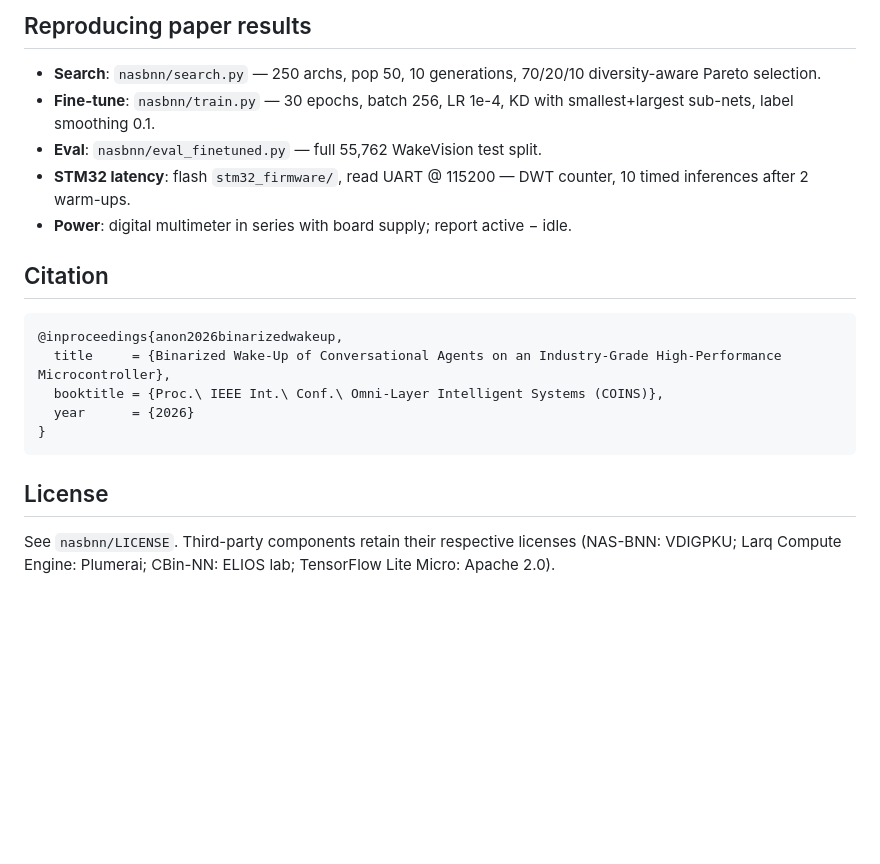
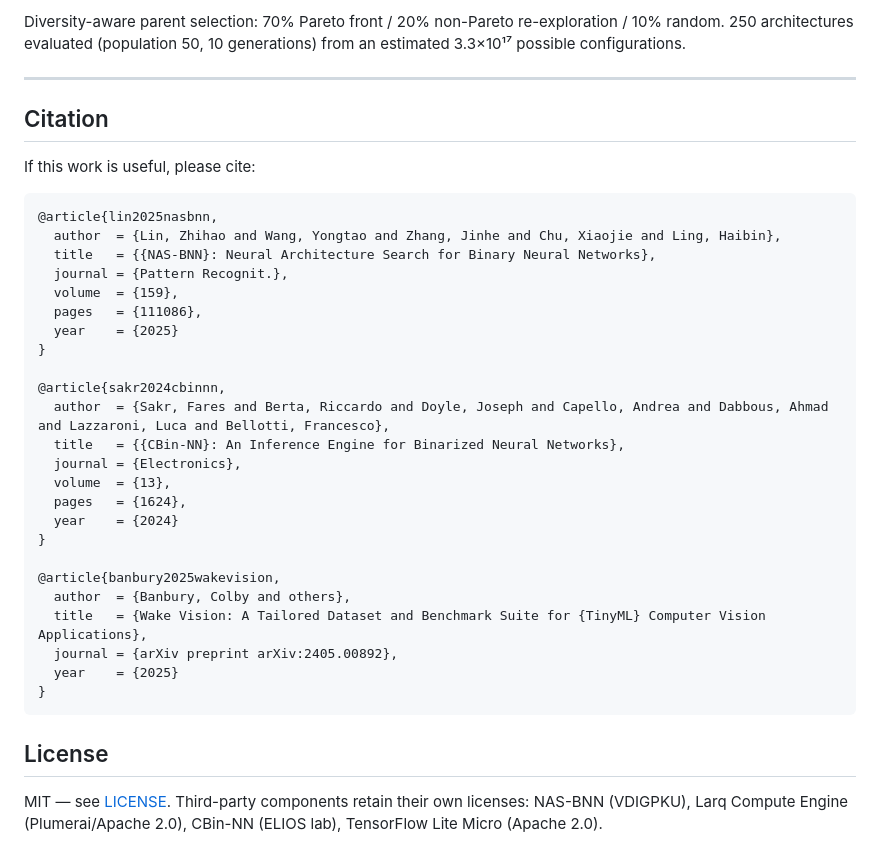
Before and after one commit to SepehrMohammady/BNN-WakeVision-STM32, a Markdown page: README.md, the part around one of its changes. Drawn GitHub-style; blank space fills up the shorter version.

````diff
--- a/README.md
+++ b/README.md
@@ -60,22 +121,39 @@ C export uses the CBin-NN engine ([Sakr et al., *Electronics*, 2024](https://doi
 
-## Reproducing paper results
+Diversity-aware parent selection: 70% Pareto front / 20% non-Pareto re-exploration / 10% random. 250 architectures evaluated (population 50, 10 generations) from an estimated 3.3×10¹⁷ possible configurations.
 
-* **Search**: `nasbnn/search.py` — 250 archs, pop 50, 10 generations, 70/20/10 diversity-aware Pareto selection.
-* **Fine-tune**: `nasbnn/train.py` — 30 epochs, batch 256, LR 1e-4, KD with smallest+largest sub-nets, label smoothing 0.1.
-* **Eval**: `nasbnn/eval_finetuned.py` — full 55,762 WakeVision test split.
-* **STM32 latency**: flash `stm32_firmware/`, read UART @ 115200 — DWT counter, 10 timed inferences after 2 warm-ups.
-* **Power**: digital multimeter in series with board supply; report active − idle.
+---
 
 ## Citation
 
+If this work is useful, please cite:
+
 ```bibtex
-@inproceedings{anon2026binarizedwakeup,
-  title     = {Binarized Wake-Up of Conversational Agents on an Industry-Grade High-Performance Microcontroller},
-  booktitle = {Proc.\ IEEE Int.\ Conf.\ Omni-Layer Intelligent Systems (COINS)},
-  year      = {2026}
+@article{lin2025nasbnn,
+  author  = {Lin, Zhihao and Wang, Yongtao and Zhang, Jinhe and Chu, Xiaojie and Ling, Haibin},
+  title   = {{NAS-BNN}: Neural Architecture Search for Binary Neural Networks},
+  journal = {Pattern Recognit.},
+  volume  = {159},
+  pages   = {111086},
+  year    = {2025}
+}
+
+@article{sakr2024cbinnn,
+  author  = {Sakr, Fares and Berta, Riccardo and Doyle, Joseph and Capello, Andrea and Dabbous, Ahmad and Lazzaroni, Luca and Bellotti, Francesco},
+  title   = {{CBin-NN}: An Inference Engine for Binarized Neural Networks},
+  journal = {Electronics},
+  volume  = {13},
+  pages   = {1624},
+  year    = {2024}
+}
+
+@article{banbury2025wakevision,
+  author  = {Banbury, Colby and others},
+  title   = {Wake Vision: A Tailored Dataset and Benchmark Suite for {TinyML} Computer Vision Applications},
+  journal = {arXiv preprint arXiv:2405.00892},
+  year    = {2025}
 }
 ```
 
 ## License
 
-See `nasbnn/LICENSE`. Third-party components retain their respective licenses (NAS-BNN: VDIGPKU; Larq Compute Engine: Plumerai; CBin-NN: ELIOS lab; TensorFlow Lite Micro: Apache 2.0).
+MIT — see [LICENSE](LICENSE). Third-party components retain their own licenses: NAS-BNN (VDIGPKU), Larq Compute Engine (Plumerai/Apache 2.0), CBin-NN (ELIOS lab), TensorFlow Lite Micro (Apache 2.0).
````
Also changed, not shown: other parts of README.md (+95 -34 lines), figures/fig_cbinnn_pipeline-1.png (added), figures/fig_pipeline-1.png (added), figures/fig_tiling-1.png (added), 9 other files.
